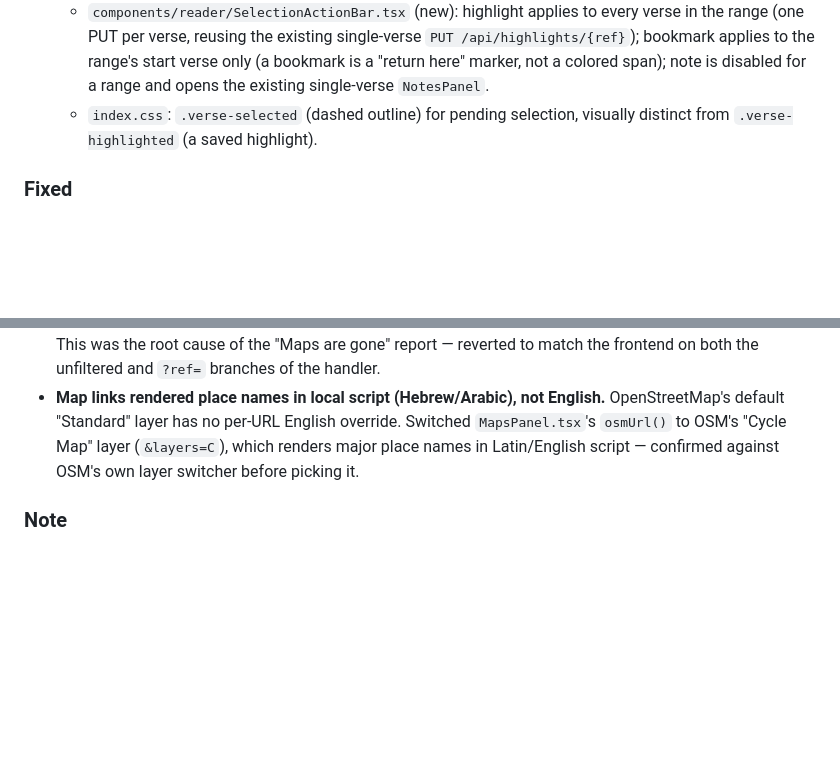
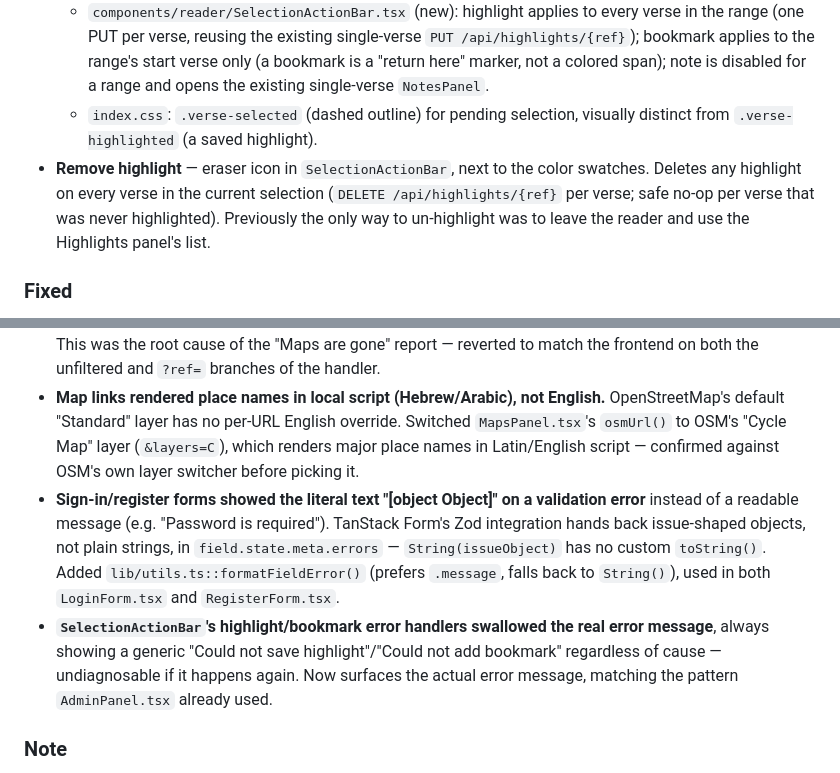
Before and after one commit to wittyops/covenant-study, a Markdown page: CHANGELOG.md, 2 parts joined by grey strips. GitHub-like rendering; blank space fills up the shorter version.

Commit message:
docs: log the three form/highlight fixes in CHANGELOG
Co-Authored-By: Claude Sonnet 5 <noreply@anthropic.com>
Claude-Session: https://claude.ai/code/session_01KdR4CjYnxF6TkLQkkcQcDx

```diff
--- a/CHANGELOG.md
+++ b/CHANGELOG.md
@@ -15,12 +15,15 @@ Versioning: [Semantic Versioning](https://semver.org/spec/v2.0.0.html)
   - `stores/reader.ts`: `selectionEnd` field + `selectVerseNumber()`/`clearSelection()` actions. Tapping verse *text* (unchanged) always collapses any pending range back to a single verse.
   - `components/reader/SelectionActionBar.tsx` (new): highlight applies to every verse in the range (one PUT per verse, reusing the existing single-verse `PUT /api/highlights/{ref}`); bookmark applies to the range's start verse only (a bookmark is a "return here" marker, not a colored span); note is disabled for a range and opens the existing single-verse `NotesPanel`.
   - `index.css`: `.verse-selected` (dashed outline) for pending selection, visually distinct from `.verse-highlighted` (a saved highlight).
+- **Remove highlight** — eraser icon in `SelectionActionBar`, next to the color swatches. Deletes any highlight on every verse in the current selection (`DELETE /api/highlights/{ref}` per verse; safe no-op per verse that was never highlighted). Previously the only way to un-highlight was to leave the reader and use the Highlights panel's list.
 
 ### Fixed
 - **KJVA book-numbering bug (data corruption, not just a missing feature).** KJVA (KJV with Apocrypha) was merged into `bible_multi.db` using the source's own `book_id` scheme, which inserts its 14 Apocrypha books at IDs 40–53 and shifts the entire NT to 54–80. The app's own numbering has no such gap (NT is 40–66, contiguous). Result: any request for `translation=KJVA` + a book number in our NT range silently returned the wrong text (e.g. book 40/Matthew returned 1 Esdras instead). Fixed both in the live `bible_multi.db` (one-time remap, done via a staged two-phase `UPDATE` to avoid transient `UNIQUE` constraint collisions — see `build_data.py::_KJVA_REMAP`) and in `build_data.py`'s import pipeline so a future image rebuild reproduces the fix instead of the bug.
 - **Admin "Add User" 500.** The `wittycomp-lab` deployment copy of `routes/admin.py` had drifted to a stale version whose INSERT omitted `created_at` (`NOT NULL`, no default) — every create attempt threw `sqlite3.IntegrityError`. Canonical (this repo) already had the correct version; synced deployment to match.
 - **`/api/places` response shape.** Had drifted to `{"places": [{name, lat, lng, notes}]}`; the frontend's `Place` type and `MapsPanel.tsx` expect a bare array of `{id, name, latitude, longitude, reference}`. This was the root cause of the "Maps are gone" report — reverted to match the frontend on both the unfiltered and `?ref=` branches of the handler.
 - **Map links rendered place names in local script (Hebrew/Arabic), not English.** OpenStreetMap's default "Standard" layer has no per-URL English override. Switched `MapsPanel.tsx`'s `osmUrl()` to OSM's "Cycle Map" layer (`&layers=C`), which renders major place names in Latin/English script — confirmed against OSM's own layer switcher before picking it.
+- **Sign-in/register forms showed the literal text "[object Object]" on a validation error** instead of a readable message (e.g. "Password is required"). TanStack Form's Zod integration hands back issue-shaped objects, not plain strings, in `field.state.meta.errors` — `String(issueObject)` has no custom `toString()`. Added `lib/utils.ts::formatFieldError()` (prefers `.message`, falls back to `String()`), used in both `LoginForm.tsx` and `RegisterForm.tsx`.
+- **`SelectionActionBar`'s highlight/bookmark error handlers swallowed the real error message**, always showing a generic "Could not save highlight"/"Could not add bookmark" regardless of cause — undiagnosable if it happens again. Now surfaces the actual error message, matching the pattern `AdminPanel.tsx` already used.
 
 ### Note
 - FreLXXGiguet (French LXX) was added and then removed in the same window; it is not an available translation
```
